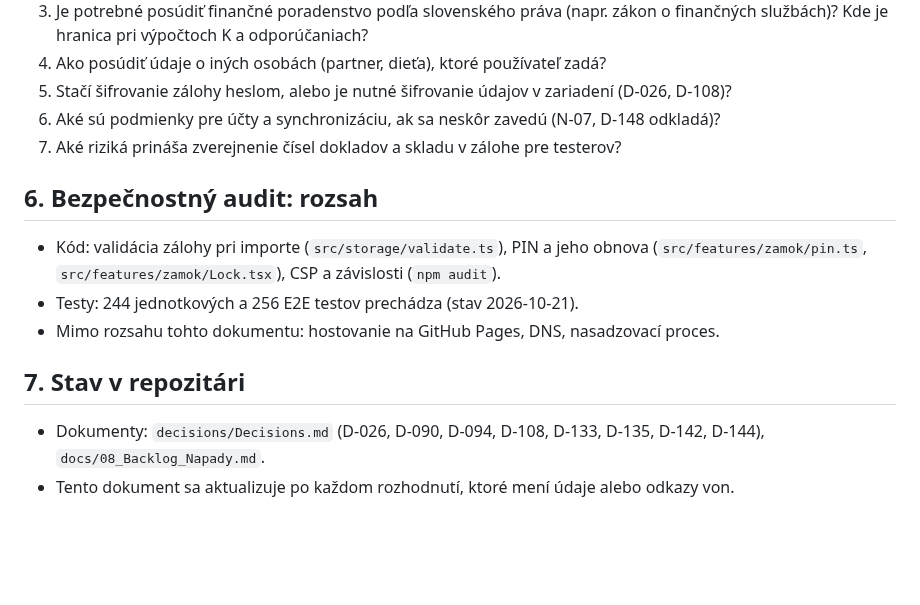
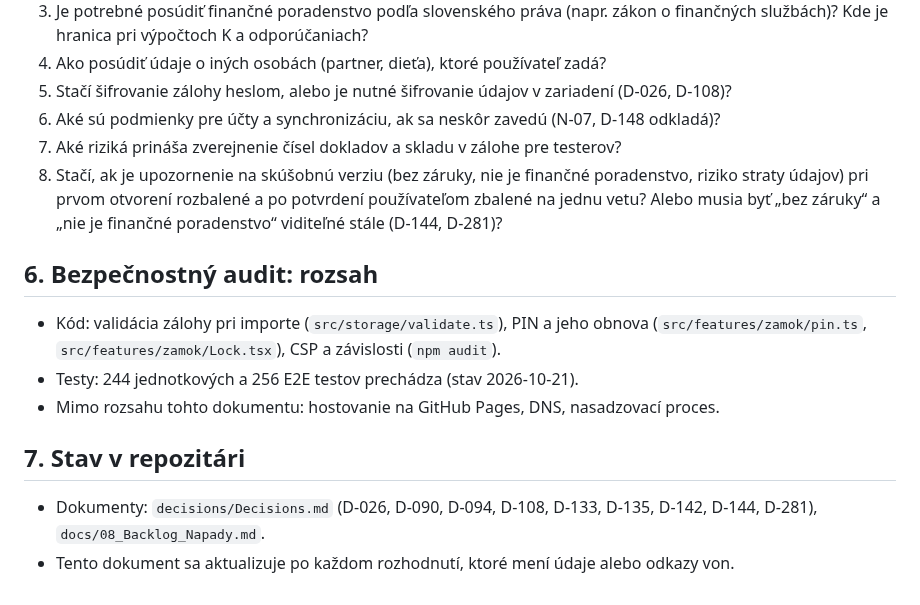
Before and after one commit to melisik/financna-sloboda, a Markdown page: docs/Podklad_pravne_posudenie.md, the part around the change. Rendered like a GitHub page; blank space fills up the shorter version.

```diff
--- a/docs/Podklad_pravne_posudenie.md
+++ b/docs/Podklad_pravne_posudenie.md
@@ -52,6 +52,7 @@
 5. Stačí šifrovanie zálohy heslom, alebo je nutné šifrovanie údajov v zariadení (D-026, D-108)?
 6. Aké sú podmienky pre účty a synchronizáciu, ak sa neskôr zavedú (N-07, D-148 odkladá)?
 7. Aké riziká prináša zverejnenie čísel dokladov a skladu v zálohe pre testerov?
+8. Stačí, ak je upozornenie na skúšobnú verziu (bez záruky, nie je finančné poradenstvo, riziko straty údajov) pri prvom otvorení rozbalené a po potvrdení používateľom zbalené na jednu vetu? Alebo musia byť „bez záruky“ a „nie je finančné poradenstvo“ viditeľné stále (D-144, D-281)?
 
 ## 6. Bezpečnostný audit: rozsah
 - Kód: validácia zálohy pri importe (`src/storage/validate.ts`), PIN a jeho obnova (`src/features/zamok/pin.ts`, `src/features/zamok/Lock.tsx`), CSP a závislosti (`npm audit`).
@@ -59,5 +60,5 @@
 - Mimo rozsahu tohto dokumentu: hostovanie na GitHub Pages, DNS, nasadzovací proces.
 
 ## 7. Stav v repozitári
-- Dokumenty: `decisions/Decisions.md` (D-026, D-090, D-094, D-108, D-133, D-135, D-142, D-144), `docs/08_Backlog_Napady.md`.
+- Dokumenty: `decisions/Decisions.md` (D-026, D-090, D-094, D-108, D-133, D-135, D-142, D-144, D-281), `docs/08_Backlog_Napady.md`.
 - Tento dokument sa aktualizuje po každom rozhodnutí, ktoré mení údaje alebo odkazy von.
```
Also changed, not shown: decisions/Decisions.md (+2 -0 lines), docs/42_Navrh_zbalitelny_pruh.md (+27 -1 lines), docs/obrazky/42/po-rozbaleny-390.png (added), docs/obrazky/42/po-zbaleny-390-tmavy.png (added), 8 other files.
